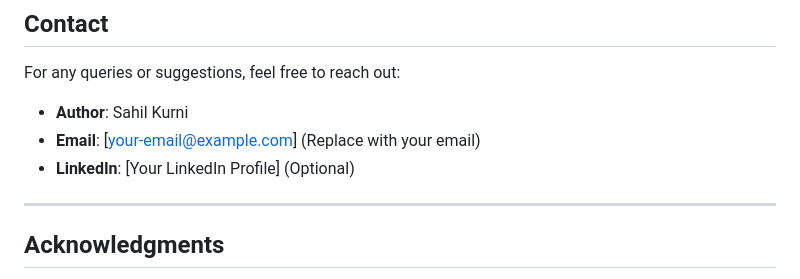
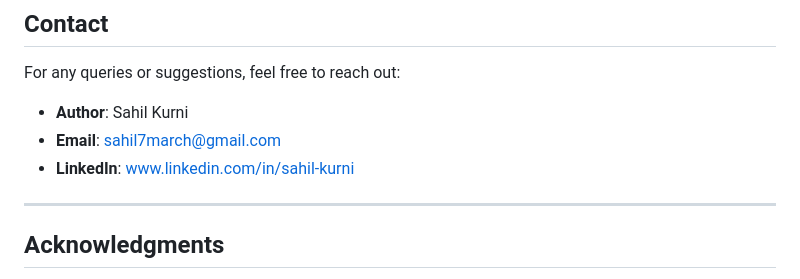
Before and after one commit to Sahilkurni/Contact-Form-For-Eskay-Softech-Solutions-Flutter, a Markdown page: README.md, the part around the change. Rendered like a GitHub page.

Commit message:
added contact info in readme

```diff
--- a/README.md
+++ b/README.md
@@ -124,8 +124,8 @@ This project is licensed under the MIT License. See the [LICENSE](LICENSE) file
 
 For any queries or suggestions, feel free to reach out:
 - **Author**: Sahil Kurni
-- **Email**: [your-email@example.com] (Replace with your email)
-- **LinkedIn**: [Your LinkedIn Profile] (Optional)
+- **Email**: sahil7march@gmail.com
+- **LinkedIn**: www.linkedin.com/in/sahil-kurni
 
 ---
 
```
